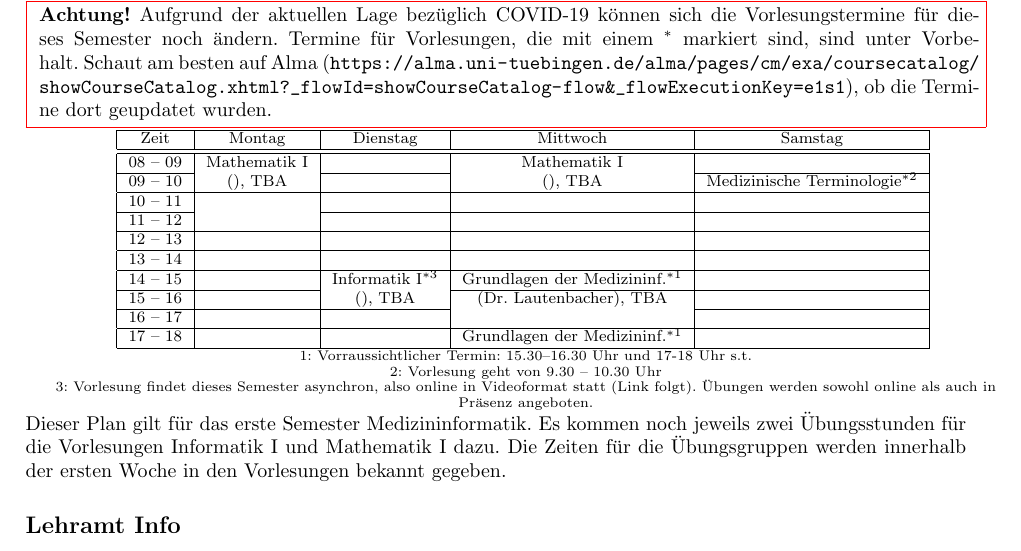
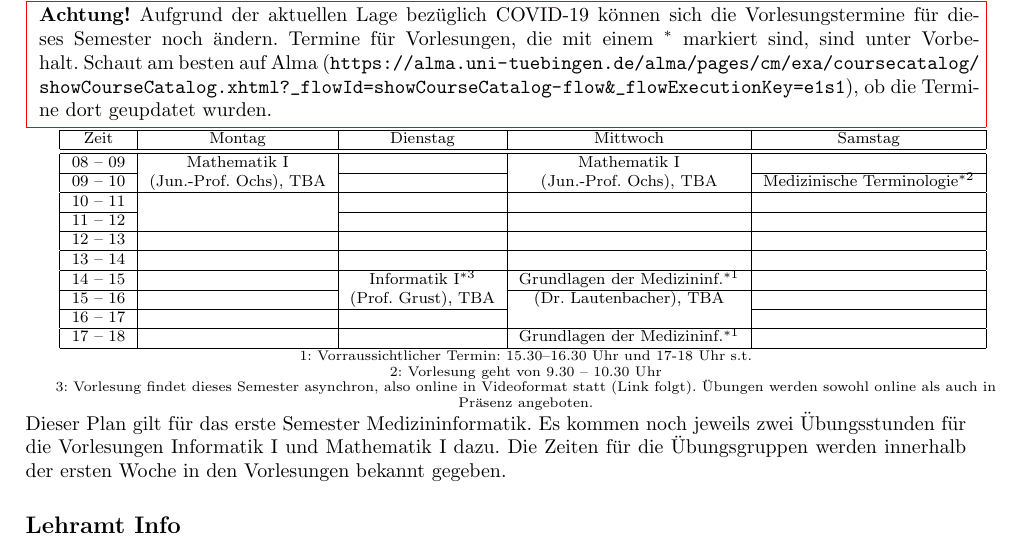
Before and after one commit to fsi-tue/anfibrief, a LaTeX document (src/stpl_uebersicht.tex, which reads stundenplaene/stpl_medizininfo-bsc.tex): part of page 5 of 6, cut so that both start at the same text. Compiled offline with pdfLaTeX.

Commit message:
adding missing Prof. names in stpl

```diff
--- a/stundenplaene/stpl_medizininfo-bsc.tex
+++ b/stundenplaene/stpl_medizininfo-bsc.tex
@@ -13,7 +13,7 @@ Wie Ihr dem folgenden Stundenplan entnehmen könnt, enthält das Medizininformat
 	\hline\hline
 	08 – 09 & Mathematik I &                      & Mathematik I                      &                                   \\
 	\cline{1-1}\cline{3-3}\cline{5-5}
-	09 – 10 & (), TBA      &                      & (), TBA                           & Medizinische Terminologie$^{*2}$  \\
+	09 – 10 & (Jun.-Prof. Ochs), TBA      &                      & (Jun.-Prof. Ochs), TBA                           & Medizinische Terminologie$^{*2}$  \\
 	\hline
 	10 – 11 &              &                      &                                   &                                   \\
 	\cline{1-1}\cline{3-5}
@@ -25,7 +25,7 @@ Wie Ihr dem folgenden Stundenplan entnehmen könnt, enthält das Medizininformat
 	\hline
 	14 – 15 &              & Informatik I$^{*3}$  & Grundlagen der Medizininf.$^{*1}$ &                                   \\
 	\cline{1-2}\cline{4-5}
-	15 – 16 &              & (), TBA              & (Dr. Lautenbacher), TBA           &                                   \\
+	15 – 16 &              & (Prof. Grust), TBA              & (Dr. Lautenbacher), TBA           &                                   \\
 	\cline{1-3}\cline{5-5}
 	16 – 17 &              &                      &                                   &                                   \\
 	\hline
```
